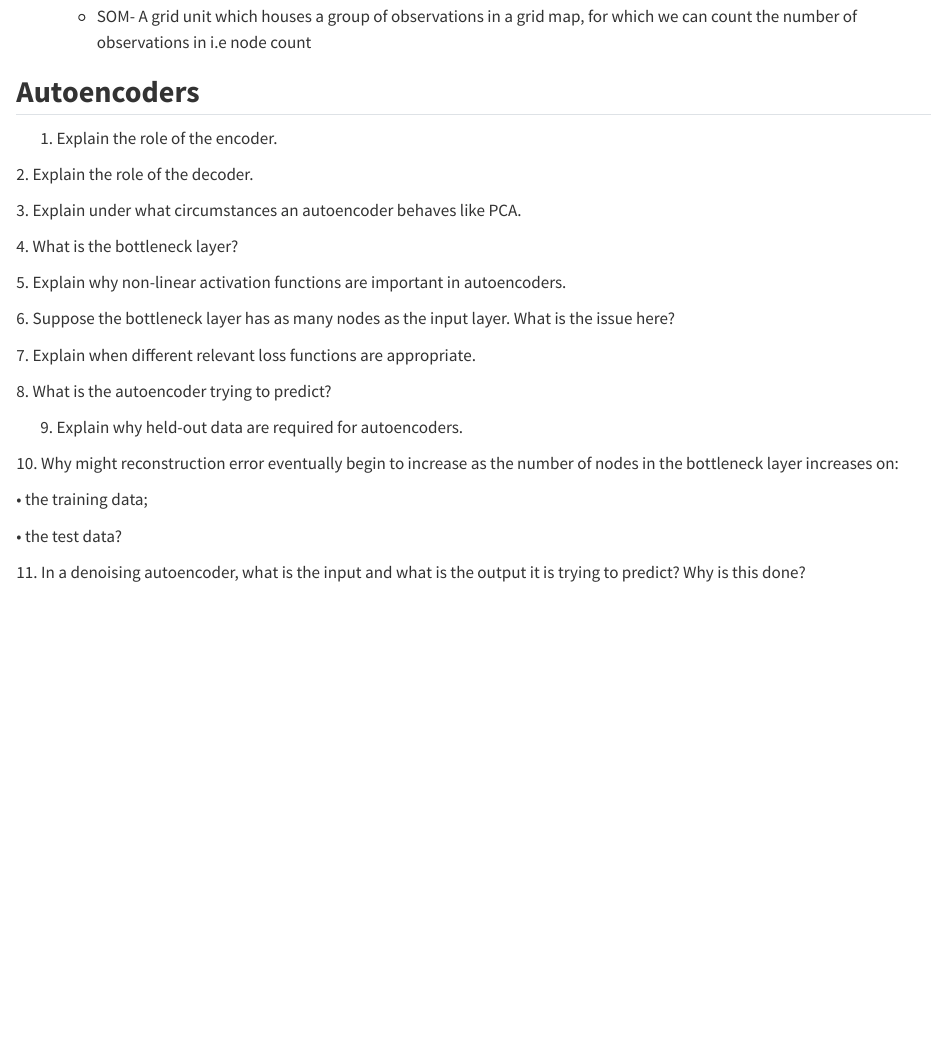
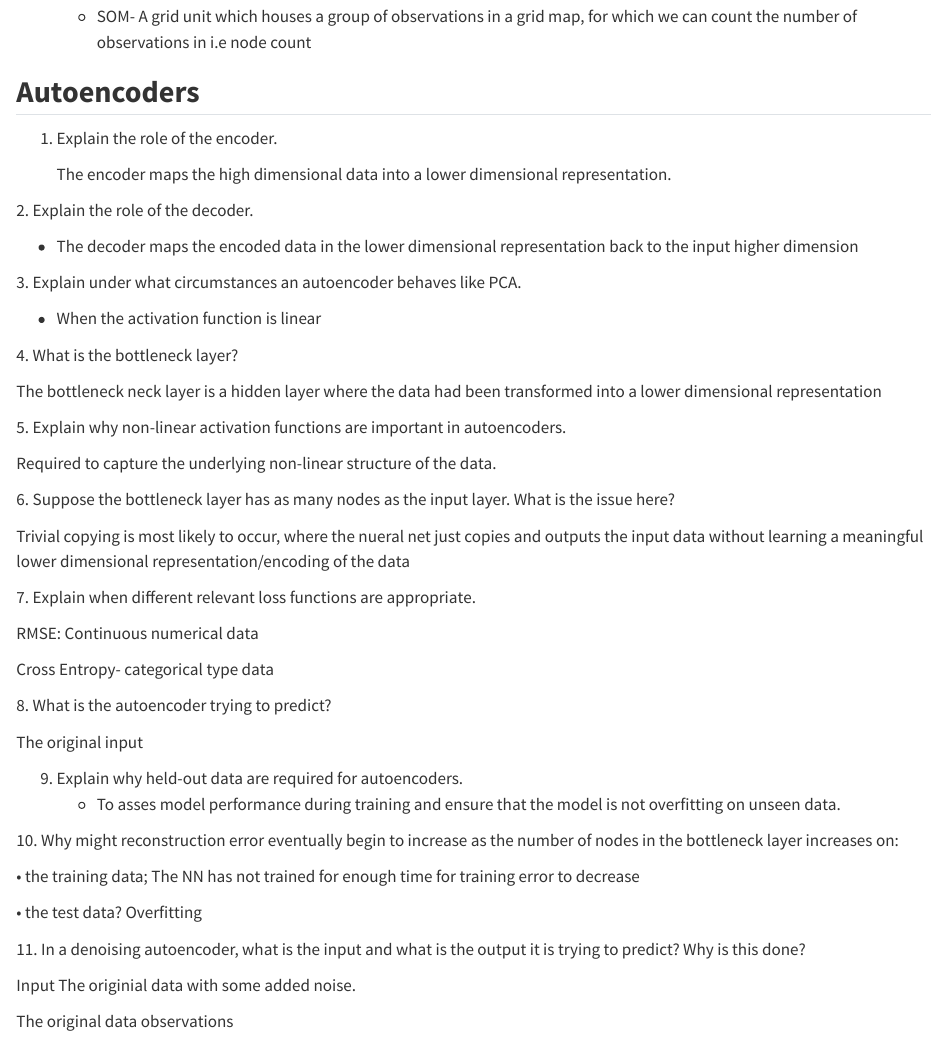
Before and after one commit to pamelafful/Unsupervised_Learning, a Quarto document (Question_Bank.qmd): the page in a window 1100 px wide, from 6070 px down. Rendered offline with R 4.5, knitr and Pandoc in place of Quarto, with nearby package versions.

Commit message:
Answered Autoencoder Qs

```diff
--- a/Question_Bank.qmd
+++ b/Question_Bank.qmd
@@ -225,28 +225,51 @@ When assigning a new observation to a unit in the grid, not only does the BMU mo
 
 ## **Autoencoders**
 
- 1. Explain the role of the encoder.
+1.  Explain the role of the encoder.
+
+    The encoder maps the high dimensional data into a lower dimensional representation.
 
 2\. Explain the role of the decoder.
 
+-   The decoder maps the encoded data in the lower dimensional representation back to the input higher dimension
+
 3\. Explain under what circumstances an autoencoder behaves like PCA.
+
+-   When the activation function is linear
 
 4\. What is the bottleneck layer?
 
+The bottleneck neck layer is a hidden layer where the data had been transformed into a lower dimensional representation
+
 5\. Explain why non-linear activation functions are important in autoencoders.
+
+Required to capture the underlying non-linear structure of the data.
 
 6\. Suppose the bottleneck layer has as many nodes as the input layer. What is the issue here?
 
+Trivial copying is most likely to occur, where the nueral net just copies and outputs the input data without learning a meaningful lower dimensional representation/encoding of the data
+
 7\. Explain when different relevant loss functions are appropriate.
+
+RMSE: Continuous numerical data
+
+Cross Entropy- categorical type data
 
 8\. What is the autoencoder trying to predict?
 
-9. Explain why held-out data are required for autoencoders.
+The original input
+
+9.  Explain why held-out data are required for autoencoders.
+    -   To asses model performance during training and ensure that the model is not overfitting on unseen data.
 
 10\. Why might reconstruction error eventually begin to increase as the number of nodes in the bottleneck layer increases on:
 
-• the training data;
+• the training data; The NN has not trained for enough time for training error to decrease
 
-• the test data?
+• the test data? Overfitting
 
 11\. In a denoising autoencoder, what is the input and what is the output it is trying to predict? Why is this done?
+
+Input The originial data with some added noise.
+
+The original data observations
```
Also changed, not shown: Question_Bank.qmd (26 more changed lines).
